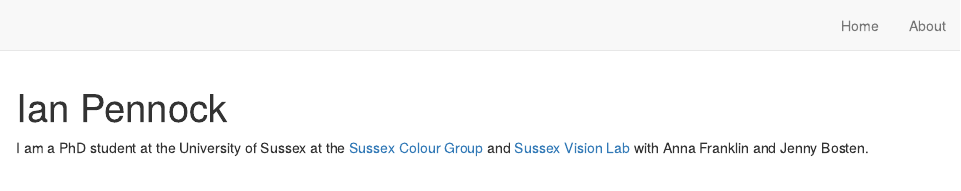
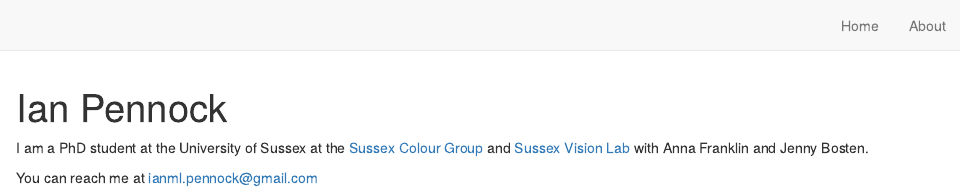
Before and after one commit to pennockian/My_Website, an R Markdown document (index.Rmd): the page in a window 1100 px wide, from its top. Rendered offline with R 4.5, knitr and Pandoc, with nearby package versions; drawn as R Markdown's standard HTML page in place of the format the file asks for.

Commit message:
add gmail

```diff
--- a/index.Rmd
+++ b/index.Rmd
@@ -19,3 +19,5 @@ site: distill::distill_website
 ---
 
 I am a PhD student at the University of Sussex at the [Sussex Colour Group](https://www.sussexcolourgroup.co.uk/) and [Sussex Vision Lab](https://jennybosten.wixsite.com/visionlab) with Anna Franklin and Jenny Bosten.
+
+You can reach me at ianml.pennock@gmail.com
```
Also changed, not shown: 1 other file.
